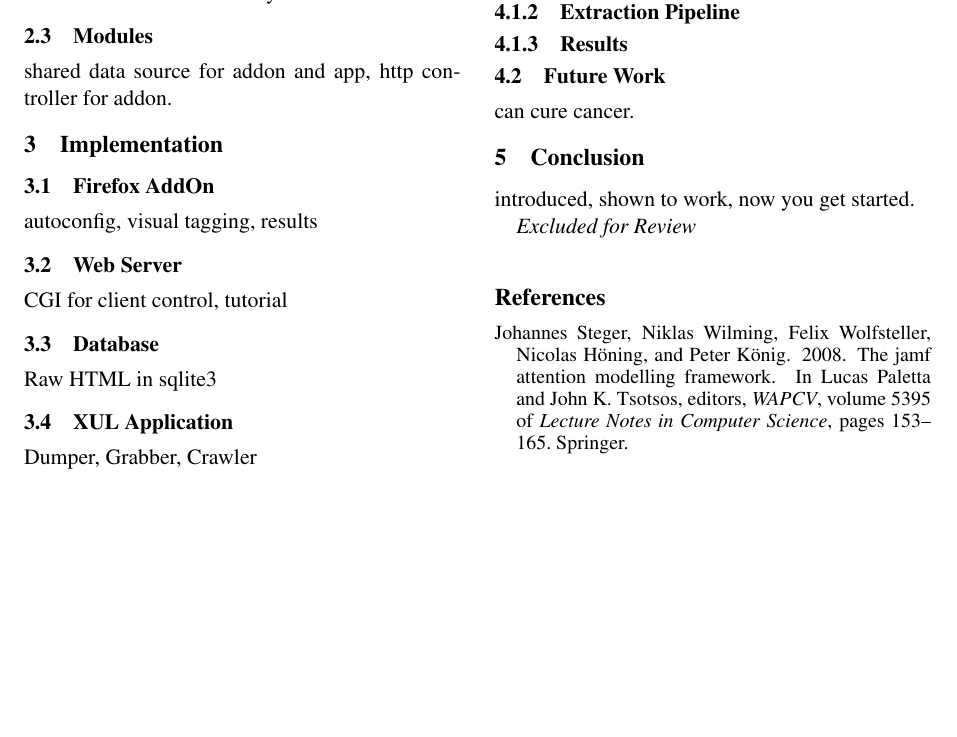
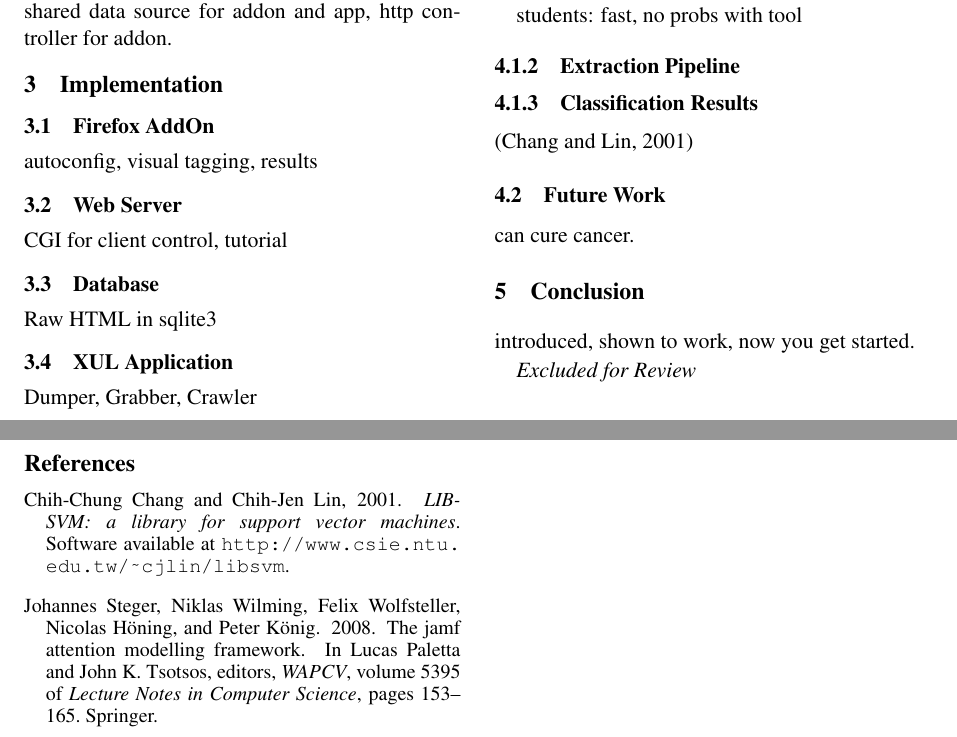
Before and after one commit to krdwrd/2009_wac5, a LaTeX paper (paper.tex, which reads bib.bib, main.tex): part of the page before the commit and two parts of pages 1 and 2 of 2 after it, the two joined at a grey line, cut so that both start at the same text, the shorter picture padded with empty space. Compiled offline with pdfLaTeX.

Commit message:
cite libsvm
git-svn-id: https://krdwrd.org/svn/trunk/doc/papers/paper0@408 34604468-133f-4bea-8b6e-cc9378d3d16a

```diff
--- a/bib.bib
+++ b/bib.bib
@@ -15,3 +15,10 @@
   isbn = {978-3-642-00581-7},
   date = {2009-02-24}
 }
+
+@Manual{libsvm,
+  author ={Chih-Chung Chang and Chih-Jen Lin},
+  title = {{LIBSVM}: a library for support vector machines},
+  year = {2001},
+  note = {Software available at \url{http://www.csie.ntu.edu.tw/~cjlin/libsvm}}
+}
--- a/main.tex
+++ b/main.tex
@@ -21,7 +21,9 @@ students: fast, no probs with tool
 
 \subsubsection{Extraction Pipeline}
 
-\subsubsection{Results}
+\subsubsection{Classification Results}
+
+\cite{libsvm}
 
 \subsection{Future Work}
 can cure cancer.
```
